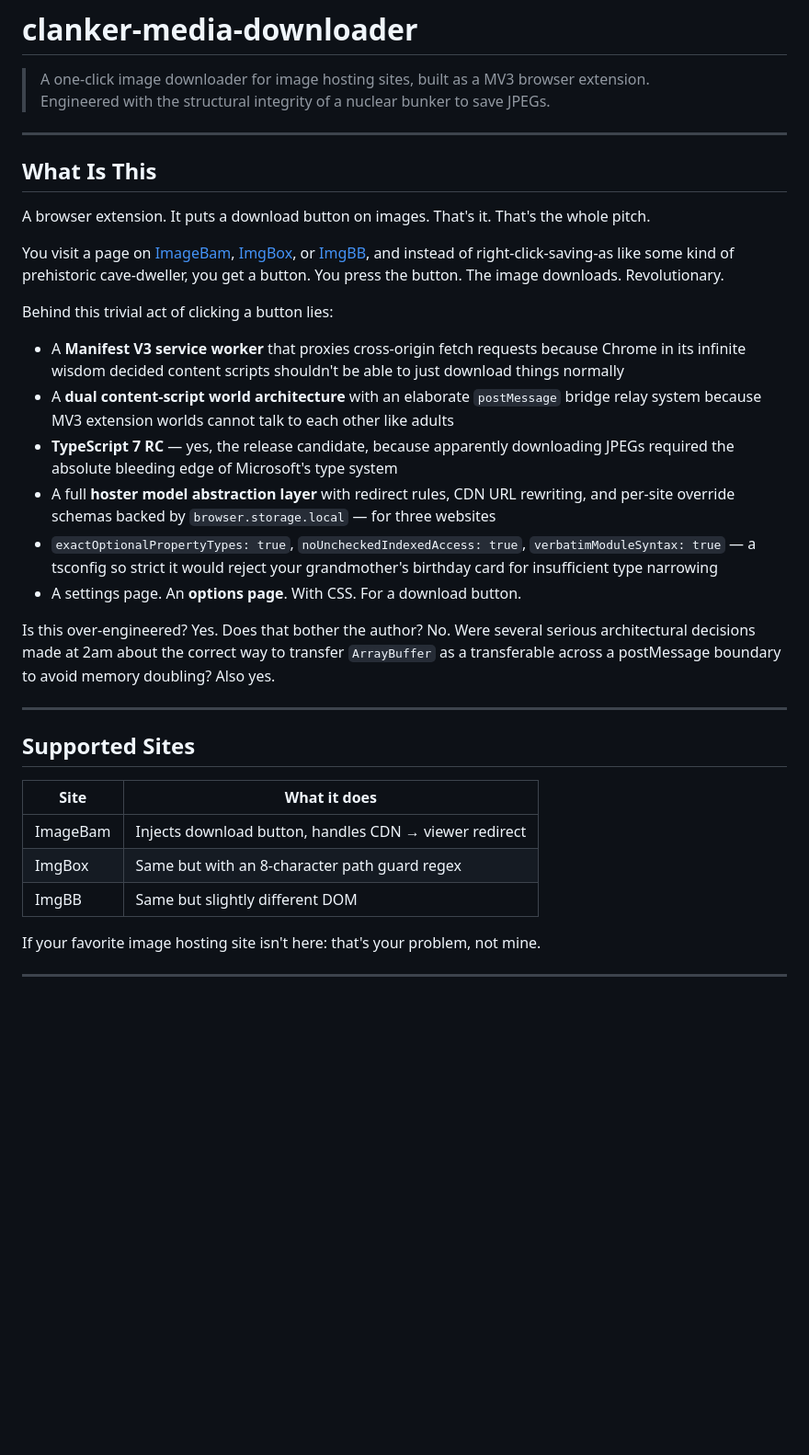
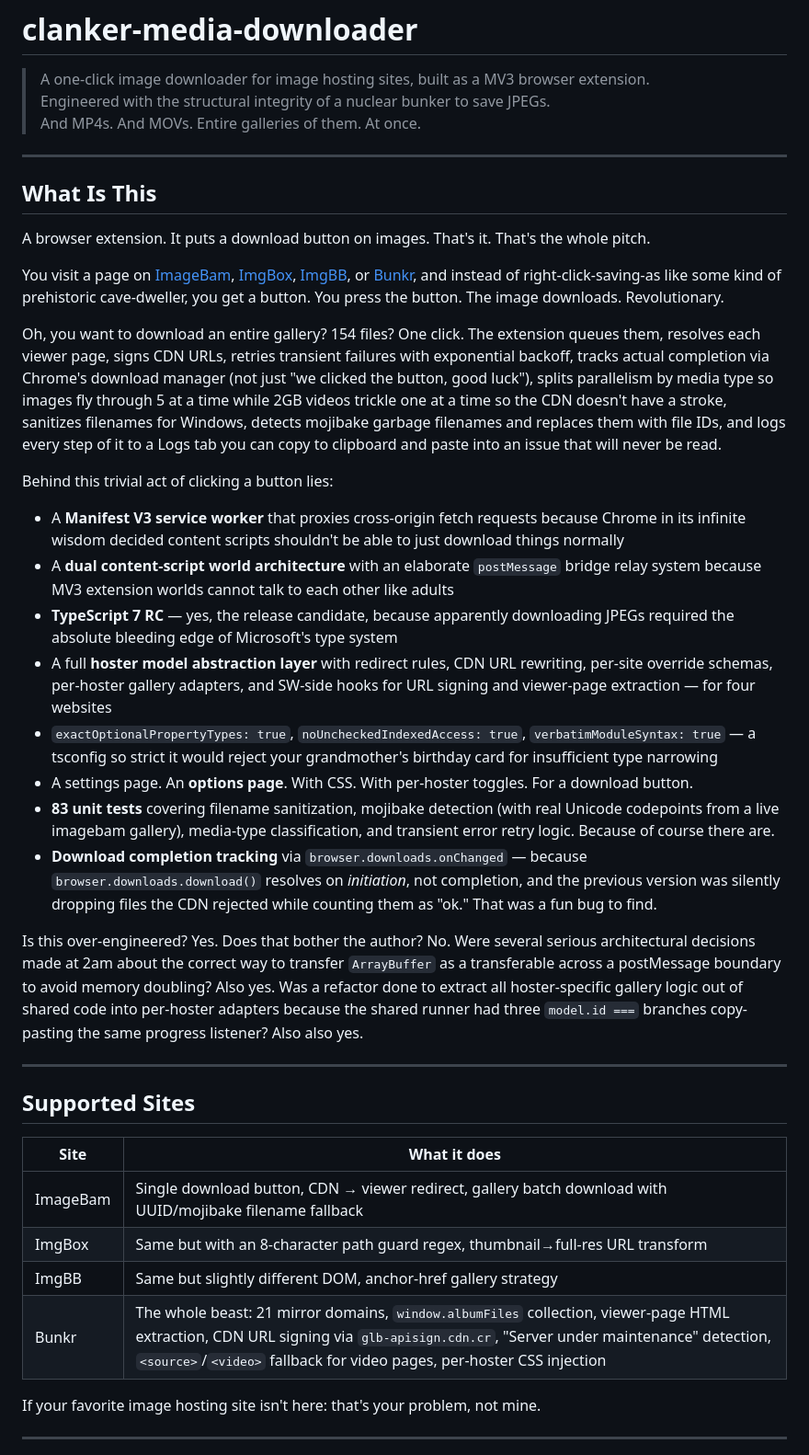
Before and after one commit to delfianto/clanker-media-dl, a Markdown page: README.md, the part around one of its changes. Shown at 92% size. GitHub-like rendering; blank space fills up the shorter version.

```diff
--- a/README.md
+++ b/README.md
@@ -2,6 +2,7 @@
 
 > A one-click image downloader for image hosting sites, built as a MV3 browser extension.
 > Engineered with the structural integrity of a nuclear bunker to save JPEGs.
+> And MP4s. And MOVs. Entire galleries of them. At once.
 
 ---
 
@@ -9,18 +10,22 @@
 
 A browser extension. It puts a download button on images. That's it. That's the whole pitch.
 
-You visit a page on [ImageBam](https://imagebam.com), [ImgBox](https://imgbox.com), or [ImgBB](https://imgbb.com), and instead of right-click-saving-as like some kind of prehistoric cave-dweller, you get a button. You press the button. The image downloads. Revolutionary.
+You visit a page on [ImageBam](https://imagebam.com), [ImgBox](https://imgbox.com), [ImgBB](https://imgbb.com), or [Bunkr](https://bunkr.si), and instead of right-click-saving-as like some kind of prehistoric cave-dweller, you get a button. You press the button. The image downloads. Revolutionary.
+
+Oh, you want to download an entire gallery? 154 files? One click. The extension queues them, resolves each viewer page, signs CDN URLs, retries transient failures with exponential backoff, tracks actual completion via Chrome's download manager (not just "we clicked the button, good luck"), splits parallelism by media type so images fly through 5 at a time while 2GB videos trickle one at a time so the CDN doesn't have a stroke, sanitizes filenames for Windows, detects mojibake garbage filenames and replaces them with file IDs, and logs every step of it to a Logs tab you can copy to clipboard and paste into an issue that will never be read.
 
 Behind this trivial act of clicking a button lies:
 
 - A **Manifest V3 service worker** that proxies cross-origin fetch requests because Chrome in its infinite wisdom decided content scripts shouldn't be able to just download things normally
 - A **dual content-script world architecture** with an elaborate `postMessage` bridge relay system because MV3 extension worlds cannot talk to each other like adults
 - **TypeScript 7 RC** — yes, the release candidate, because apparently downloading JPEGs required the absolute bleeding edge of Microsoft's type system
-- A full **hoster model abstraction layer** with redirect rules, CDN URL rewriting, and per-site override schemas backed by `browser.storage.local` — for three websites
+- A full **hoster model abstraction layer** with redirect rules, CDN URL rewriting, per-site override schemas, per-hoster gallery adapters, and SW-side hooks for URL signing and viewer-page extraction — for four websites
 - `exactOptionalPropertyTypes: true`, `noUncheckedIndexedAccess: true`, `verbatimModuleSyntax: true` — a tsconfig so strict it would reject your grandmother's birthday card for insufficient type narrowing
-- A settings page. An **options page**. With CSS. For a download button.
+- A settings page. An **options page**. With CSS. With per-hoster toggles. For a download button.
+- **83 unit tests** covering filename sanitization, mojibake detection (with real Unicode codepoints from a live imagebam gallery), media-type classification, and transient error retry logic. Because of course there are.
+- **Download completion tracking** via `browser.downloads.onChanged` — because `browser.downloads.download()` resolves on *initiation*, not completion, and the previous version was silently dropping files the CDN rejected while counting them as "ok." That was a fun bug to find.
 
-Is this over-engineered? Yes. Does that bother the author? No. Were several serious architectural decisions made at 2am about the correct way to transfer `ArrayBuffer` as a transferable across a postMessage boundary to avoid memory doubling? Also yes.
+Is this over-engineered? Yes. Does that bother the author? No. Were several serious architectural decisions made at 2am about the correct way to transfer `ArrayBuffer` as a transferable across a postMessage boundary to avoid memory doubling? Also yes. Was a refactor done to extract all hoster-specific gallery logic out of shared code into per-hoster adapters because the shared runner had three `model.id ===` branches copy-pasting the same progress listener? Also also yes.
 
 ---
 
@@ -28,9 +33,10 @@ Is this over-engineered? Yes. Does that bother the author? No. Were several seri
 
 | Site | What it does |
 |------|-------------|
-| ImageBam | Injects download button, handles CDN → viewer redirect |
-| ImgBox | Same but with an 8-character path guard regex |
-| ImgBB | Same but slightly different DOM |
+| ImageBam | Single download button, CDN → viewer redirect, gallery batch download with UUID/mojibake filename fallback |
+| ImgBox | Same but with an 8-character path guard regex, thumbnail→full-res URL transform |
+| ImgBB | Same but slightly different DOM, anchor-href gallery strategy |
+| Bunkr | The whole beast: 21 mirror domains, `window.albumFiles` collection, viewer-page HTML extraction, CDN URL signing via `glb-apisign.cdn.cr`, "Server under maintenance" detection, `<source>`/`<video>` fallback for video pages, per-hoster CSS injection |
 
 If your favorite image hosting site isn't here: that's your problem, not mine.
 
```
Also changed, not shown: other parts of README.md (+58 -7 lines).
